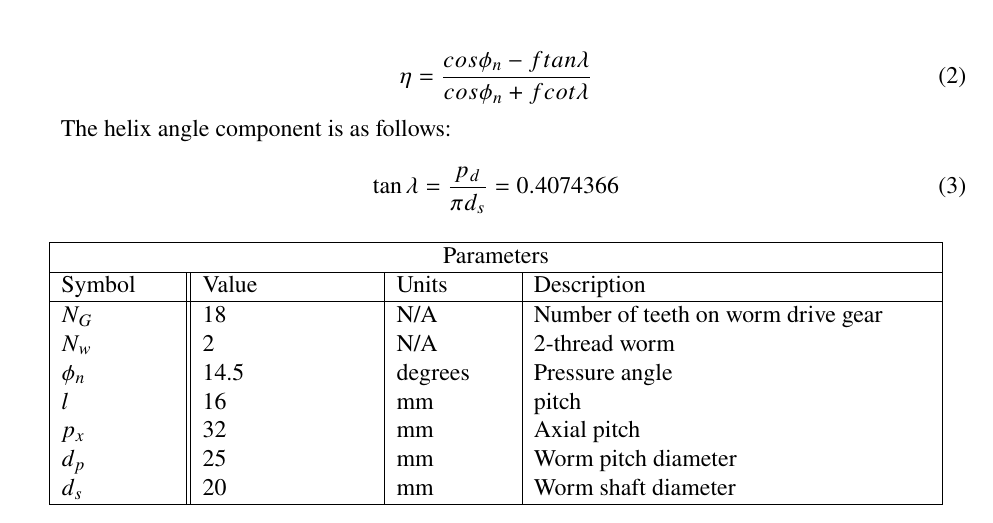
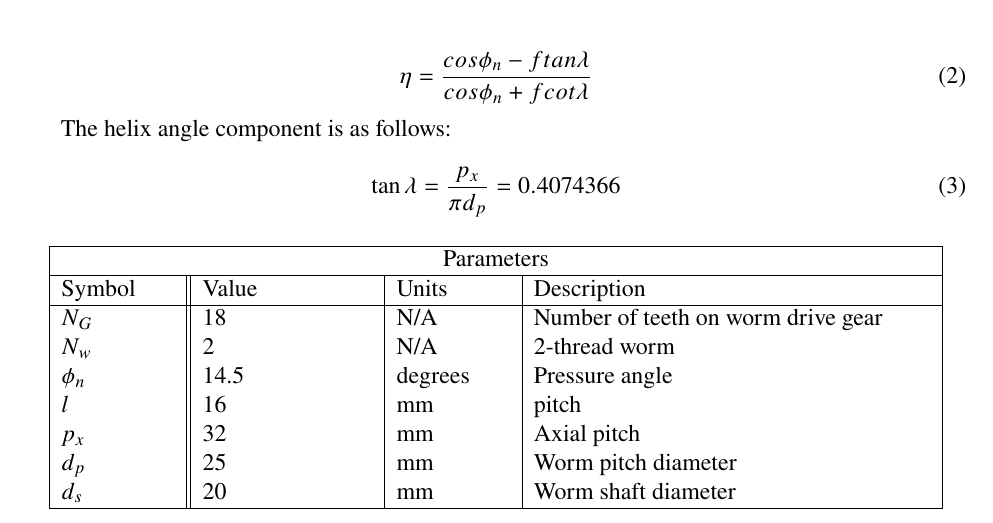
Before and after one commit to DonneyF/MECH-325-Assignments, a LaTeX document (MECH325A1.tex): part of page 3 of 4, cut so that both start at the same text. Compiled offline with pdfLaTeX.

Commit message:
fixed helix angle formula error

```diff
--- a/MECH325A1.tex
+++ b/MECH325A1.tex
@@ -110,7 +110,7 @@ Worm gears are used in high torque applications but they are subject to efficien
 The helix angle component is as follows:
 
 	\begin{equation}
-\tan \lambda =  \frac{p_d}{\pi d_s} = 0.4074366
+\tan \lambda =  \frac{p_x}{\pi d_p} = 0.4074366
 	\end{equation}
 
 \begin{center}
```
Also changed, not shown: MECH325A1.pdf, 2 other files.
